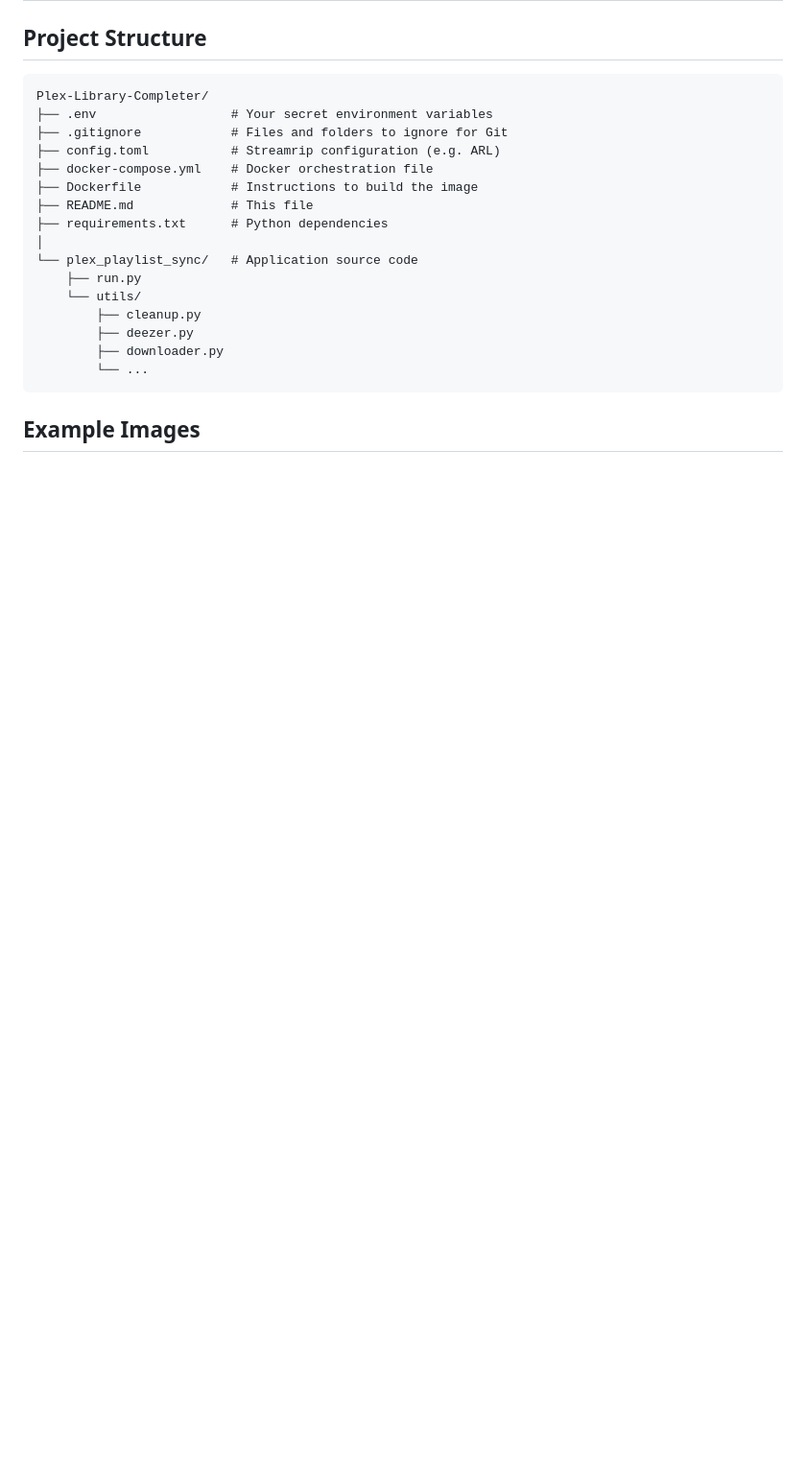
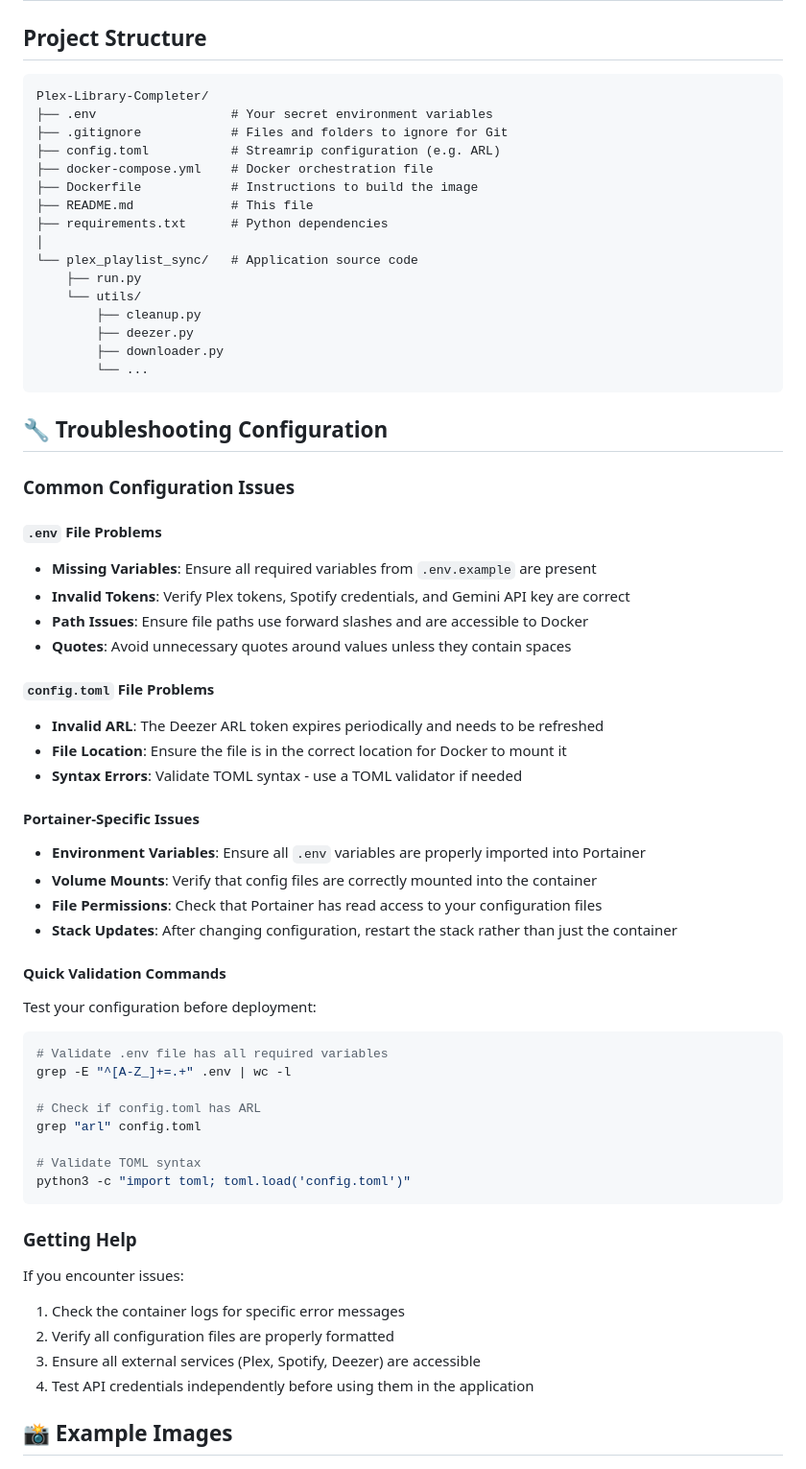
Before and after one commit to silkyclouds/Plex-Library-Completer_P, a Markdown page: README.md, the part around the change printed below. Shown: that part at 96% size. Drawn GitHub-style; blank space fills up the shorter version.

````diff
--- a/README.md
+++ b/README.md
@@ -144,7 +266,51 @@ Plex-Library-Completer/
         ├── downloader.py
         └── ...
 ```
-## Example Images
+
+## 🔧 Troubleshooting Configuration
+
+### Common Configuration Issues
+
+#### `.env` File Problems
+- **Missing Variables**: Ensure all required variables from `.env.example` are present
+- **Invalid Tokens**: Verify Plex tokens, Spotify credentials, and Gemini API key are correct
+- **Path Issues**: Ensure file paths use forward slashes and are accessible to Docker
+- **Quotes**: Avoid unnecessary quotes around values unless they contain spaces
+
+#### `config.toml` File Problems
+- **Invalid ARL**: The Deezer ARL token expires periodically and needs to be refreshed
+- **File Location**: Ensure the file is in the correct location for Docker to mount it
+- **Syntax Errors**: Validate TOML syntax - use a TOML validator if needed
+
+#### Portainer-Specific Issues
+- **Environment Variables**: Ensure all `.env` variables are properly imported into Portainer
+- **Volume Mounts**: Verify that config files are correctly mounted into the container
+- **File Permissions**: Check that Portainer has read access to your configuration files
+- **Stack Updates**: After changing configuration, restart the stack rather than just the container
+
+#### Quick Validation Commands
+
+Test your configuration before deployment:
+```bash
+# Validate .env file has all required variables
+grep -E "^[A-Z_]+=.+" .env | wc -l
+
+# Check if config.toml has ARL
+grep "arl" config.toml
+
+# Validate TOML syntax
+python3 -c "import toml; toml.load('config.toml')"
+```
+
+### Getting Help
+
+If you encounter issues:
+1. Check the container logs for specific error messages
+2. Verify all configuration files are properly formatted
+3. Ensure all external services (Plex, Spotify, Deezer) are accessible
+4. Test API credentials independently before using them in the application
+
+## 📸 Example Images
 ![alt text](index.png)
 ![alt text](missing_tracks.png)
 ![alt text](stats.png)
````
Also changed, not shown: other parts of README.md (+132 -10 lines).
